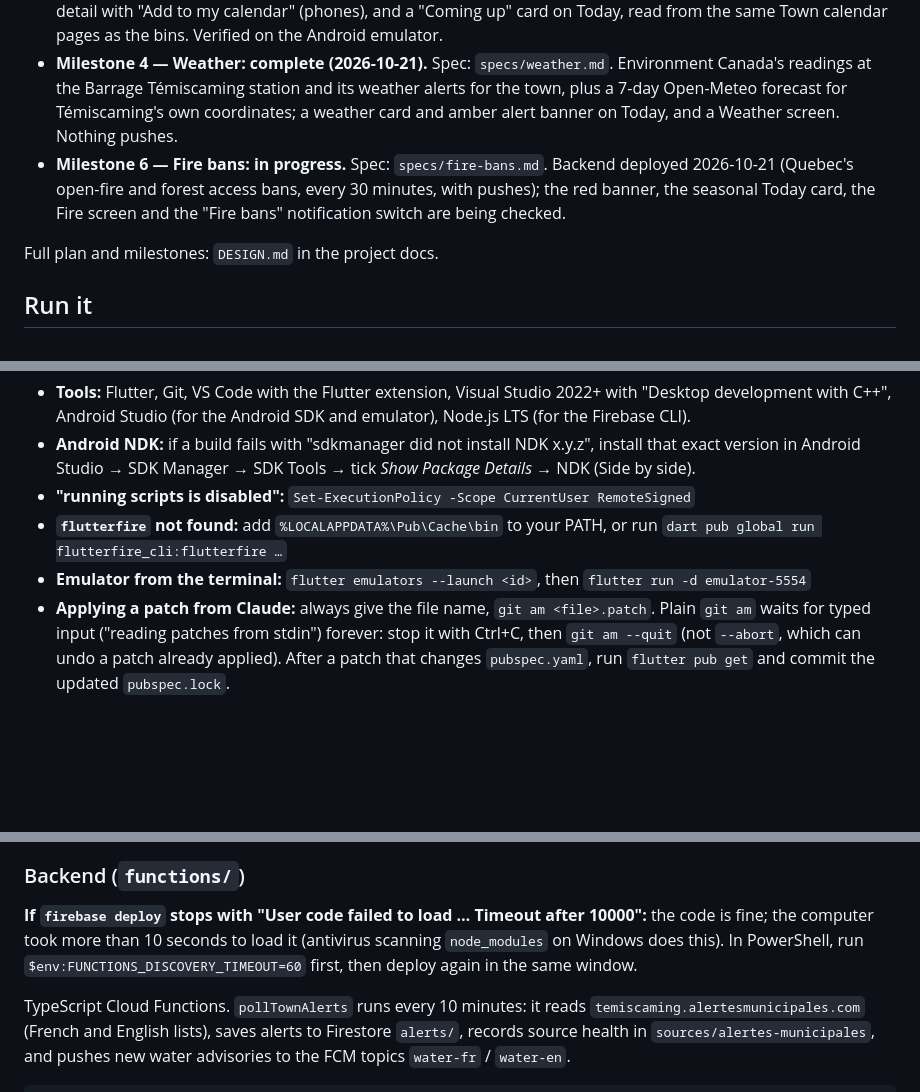
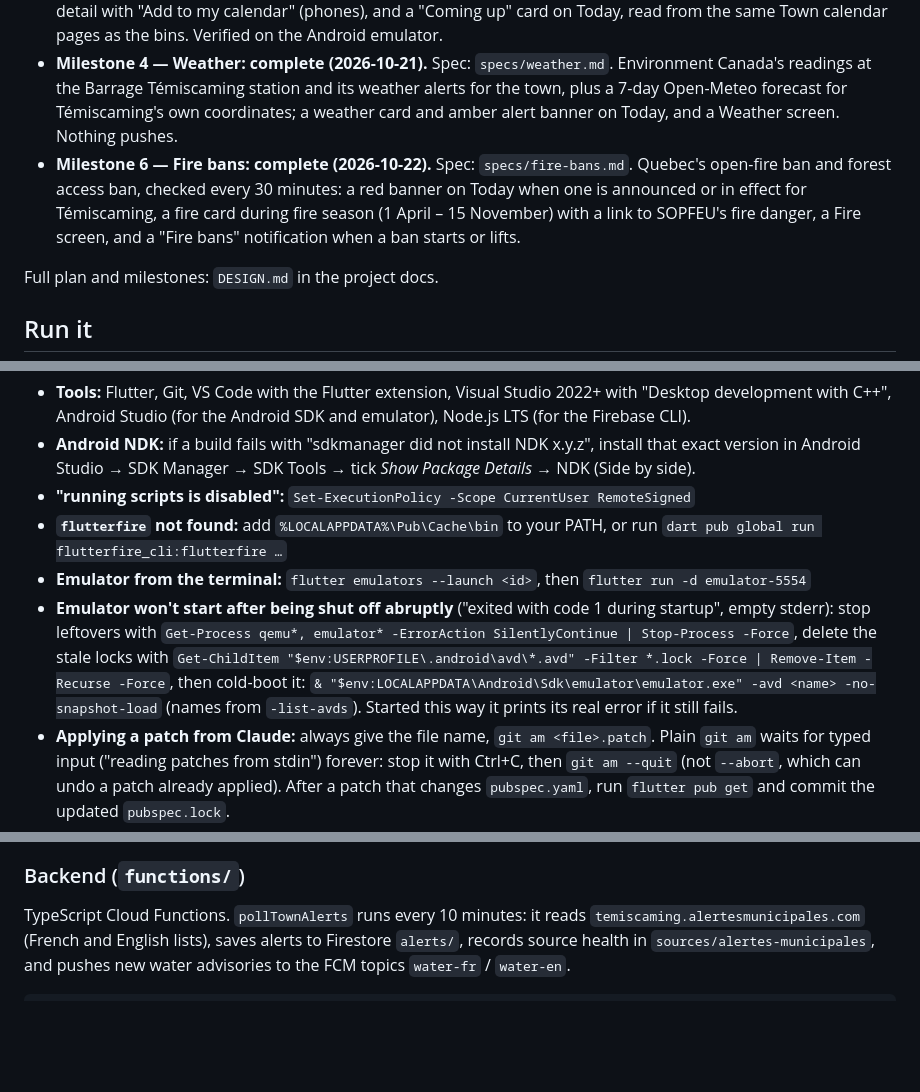
Before and after one commit to Petenid/temiscaming-app, a Markdown page: README.md, 3 parts joined by grey strips. Drawn GitHub-style; blank space fills up the shorter version.

```diff
--- a/README.md
+++ b/README.md
@@ -11,7 +11,7 @@ Built with Flutter for iOS, Android, Windows and macOS. Design and decisions: `D
 - **Milestone 2 — Collection day + local reminders + change notices: complete (2026-10-20).** Spec: `specs/collection-day.md`.
 - **Milestone 3 — Events calendar: complete (2026-10-20).** Spec: `specs/events-calendar.md`. Events tab, event detail with "Add to my calendar" (phones), and a "Coming up" card on Today, read from the same Town calendar pages as the bins. Verified on the Android emulator.
 - **Milestone 4 — Weather: complete (2026-10-21).** Spec: `specs/weather.md`. Environment Canada's readings at the Barrage Témiscaming station and its weather alerts for the town, plus a 7-day Open-Meteo forecast for Témiscaming's own coordinates; a weather card and amber alert banner on Today, and a Weather screen. Nothing pushes.
-- **Milestone 6 — Fire bans: in progress.** Spec: `specs/fire-bans.md`. Backend deployed 2026-10-21 (Quebec's open-fire and forest access bans, every 30 minutes, with pushes); the red banner, the seasonal Today card, the Fire screen and the "Fire bans" notification switch are being checked.
+- **Milestone 6 — Fire bans: complete (2026-10-22).** Spec: `specs/fire-bans.md`. Quebec's open-fire ban and forest access ban, checked every 30 minutes: a red banner on Today when one is announced or in effect for Témiscaming, a fire card during fire season (1 April – 15 November) with a link to SOPFEU's fire danger, a Fire screen, and a "Fire bans" notification when a ban starts or lifts.
 
 Full plan and milestones: `DESIGN.md` in the project docs.
 
@@ -38,6 +38,7 @@ Every push runs these on GitHub (see the Actions tab), plus an iOS compile check
 - **"running scripts is disabled":** `Set-ExecutionPolicy -Scope CurrentUser RemoteSigned`
 - **`flutterfire` not found:** add `%LOCALAPPDATA%\Pub\Cache\bin` to your PATH, or run `dart pub global run flutterfire_cli:flutterfire …`
 - **Emulator from the terminal:** `flutter emulators --launch <id>`, then `flutter run -d emulator-5554`
+- **Emulator won't start after being shut off abruptly** ("exited with code 1 during startup", empty stderr): stop leftovers with `Get-Process qemu*, emulator* -ErrorAction SilentlyContinue | Stop-Process -Force`, delete the stale locks with `Get-ChildItem "$env:USERPROFILE\.android\avd\*.avd" -Filter *.lock -Force | Remove-Item -Recurse -Force`, then cold-boot it: `& "$env:LOCALAPPDATA\Android\Sdk\emulator\emulator.exe" -avd <name> -no-snapshot-load` (names from `-list-avds`). Started this way it prints its real error if it still fails.
 - **Applying a patch from Claude:** always give the file name, `git am <file>.patch`. Plain `git am` waits for typed input ("reading patches from stdin") forever: stop it with Ctrl+C, then `git am --quit` (not `--abort`, which can undo a patch already applied). After a patch that changes `pubspec.yaml`, run `flutter pub get` and commit the updated `pubspec.lock`.
 - **Deploy fails with "User code failed to load … Timeout after 10000":** run `$env:FUNCTIONS_DISCOVERY_TIMEOUT=60` in that terminal, then deploy again. Windows Defender scanning `node_modules` slows the local load; the code itself loads in under a second.
 
@@ -46,8 +47,6 @@ Every push runs these on GitHub (see the Actions tab), plus an iOS compile check
 Project `temiscaming-app` on the **Blaze** (pay-as-you-go) plan, needed for Cloud Functions; a budget alert emails the owner if spending ever passes $1. Firestore in `northamerica-northeast1` (Montréal), Google Analytics off. `lib/firebase_options.dart` and `android/app/google-services.json` are generated by `flutterfire configure`; their keys identify the project and are safe to publish. Access is controlled by `firestore.rules`: anyone may read `alerts`, `collections`, `events`, `weather`, `fire` and `sources`; `overrides` (manual corrections, edited in the console) is closed to the app; nothing is writable from the app.
 
 ### Backend (`functions/`)
-
-**If `firebase deploy` stops with "User code failed to load … Timeout after 10000":** the code is fine; the computer took more than 10 seconds to load it (antivirus scanning `node_modules` on Windows does this). In PowerShell, run `$env:FUNCTIONS_DISCOVERY_TIMEOUT=60` first, then deploy again in the same window.
 
 TypeScript Cloud Functions. `pollTownAlerts` runs every 10 minutes: it reads `temiscaming.alertesmunicipales.com` (French and English lists), saves alerts to Firestore `alerts/`, records source health in `sources/alertes-municipales`, and pushes new water advisories to the FCM topics `water-fr` / `water-en`.
 
```
Also changed, not shown: specs/fire-bans.md (+7 -1 lines).
